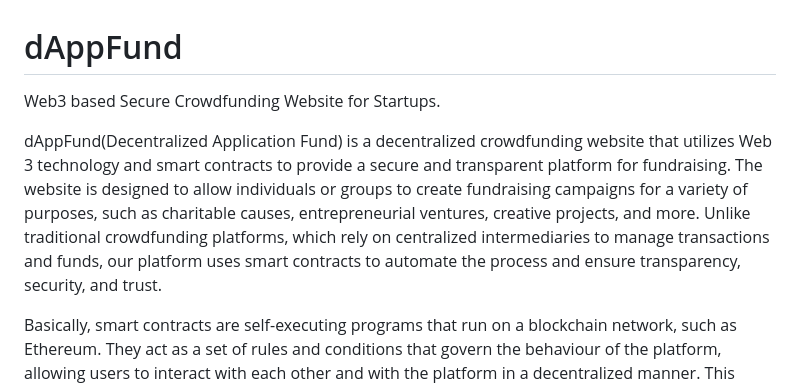
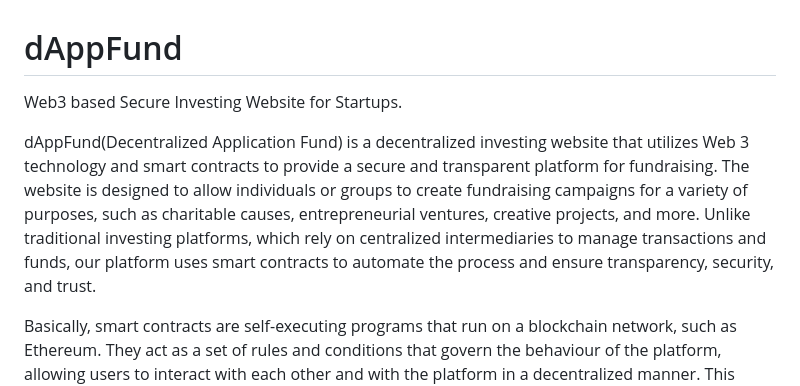
Before and after one commit to manya706/dAppFund, a Markdown page: README.md, the part around the change. Rendered like a GitHub page.

```diff
--- a/README.md
+++ b/README.md
@@ -1,10 +1,10 @@
 
 # dAppFund
 
-Web3 based Secure Crowdfunding Website for Startups.
+Web3 based Secure Investing Website for Startups.
 
 
-dAppFund(Decentralized Application Fund) is a decentralized crowdfunding website that utilizes Web 3 technology and smart contracts to provide a secure and transparent platform for fundraising. The website is designed to allow individuals or groups to create fundraising campaigns for a variety of purposes, such as charitable causes, entrepreneurial ventures, creative projects, and more. Unlike traditional crowdfunding platforms, which rely on centralized intermediaries to manage transactions and funds, our platform uses smart contracts to automate the process and ensure transparency, security, and trust.
+dAppFund(Decentralized Application Fund) is a decentralized investing website that utilizes Web 3 technology and smart contracts to provide a secure and transparent platform for fundraising. The website is designed to allow individuals or groups to create fundraising campaigns for a variety of purposes, such as charitable causes, entrepreneurial ventures, creative projects, and more. Unlike traditional investing platforms, which rely on centralized intermediaries to manage transactions and funds, our platform uses smart contracts to automate the process and ensure transparency, security, and trust.
 
 
 Basically, smart contracts are self-executing programs that run on a blockchain network, such as Ethereum. They act as a set of rules and conditions that govern the behaviour of the platform, allowing users to interact with each other and with the platform in a decentralized manner. This means that the platform operates without the need for a central authority, reducing the risk of fraud and improving the efficiency of the process.
```
